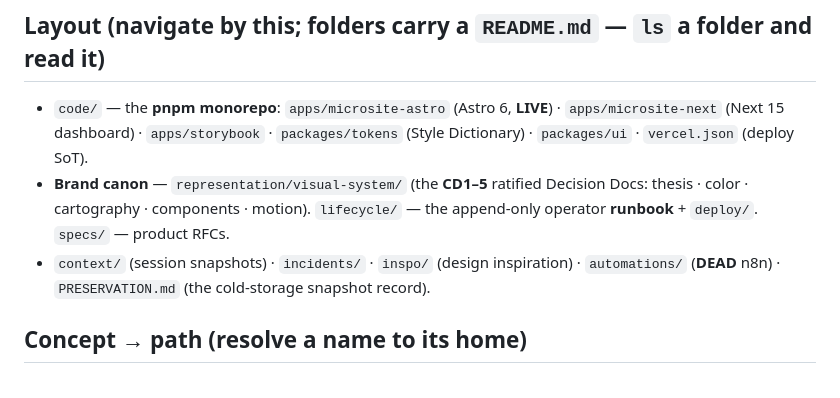
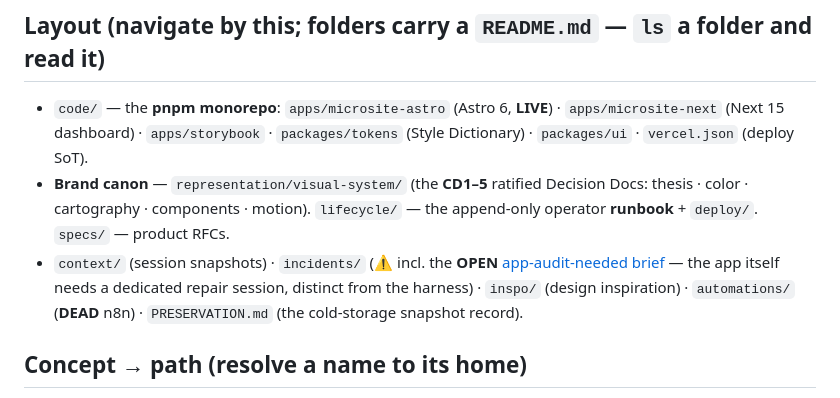
Before and after one commit to ak-haus/dispatch, a Markdown page: AGENTS.md, the part around the change. GitHub-like rendering.

Commit message:
incidents: flag the app needs a dedicated audit + repair session (app debt, not harness) (#3)
The harness retrofit surfaced pre-existing APPLICATION debt: microsite-astro (the live surface) has never been
typechecked; astro check shows 2 errors + 52 hints; dead rails (cross-fire/litellm/automations) are un-triaged; no
substantive app changes since release. Recorded as incidents/2026-06-24-application-audit-needed.md (OPEN) + flagged
in AGENTS.md. The harness itself is upgraded + healthy — this is a separate repair session for the Mayor to schedule.

```diff
--- a/AGENTS.md
+++ b/AGENTS.md
@@ -32,7 +32,7 @@ Live at **dispatchmag.dev** (Vercel). Deploys are **manual CLI** (the Vercel Git
   `apps/storybook` · `packages/tokens` (Style Dictionary) · `packages/ui` · `vercel.json` (deploy SoT).
 - **Brand canon** — `representation/visual-system/` (the **CD1–5** ratified Decision Docs: thesis · color · cartography ·
   components · motion). `lifecycle/` — the append-only operator **runbook** + `deploy/`. `specs/` — product RFCs.
-- `context/` (session snapshots) · `incidents/` · `inspo/` (design inspiration) · `automations/` (**DEAD** n8n) · `PRESERVATION.md` (the cold-storage snapshot record).
+- `context/` (session snapshots) · `incidents/` (⚠ incl. the **OPEN** [app-audit-needed brief](incidents/2026-06-24-application-audit-needed.md) — the app itself needs a dedicated repair session, distinct from the harness) · `inspo/` (design inspiration) · `automations/` (**DEAD** n8n) · `PRESERVATION.md` (the cold-storage snapshot record).
 
 ## Concept → path (resolve a name to its home)
 - **microsite-astro** (the LIVE editorial surface) → `code/apps/microsite-astro`. **tokens pipeline** → `code/packages/tokens`.
```
